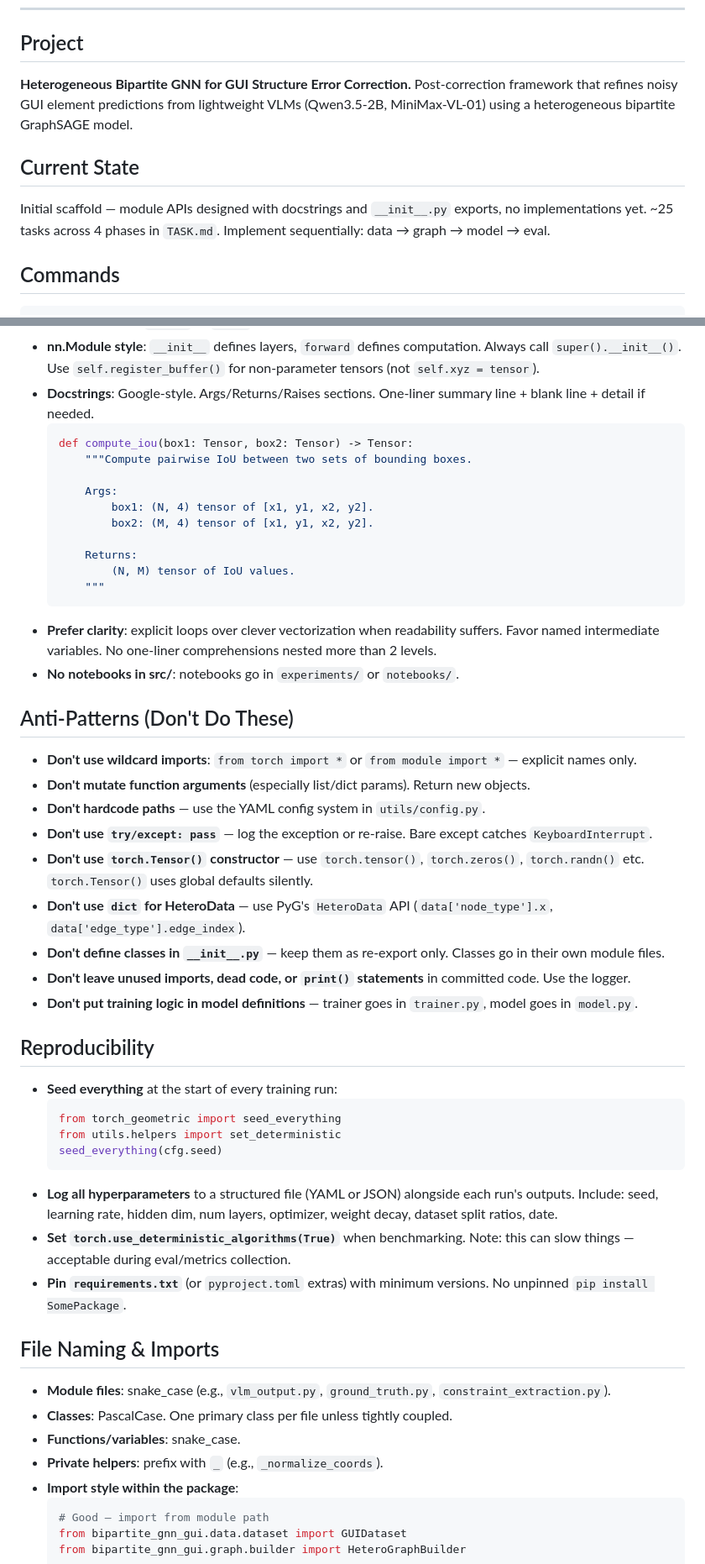
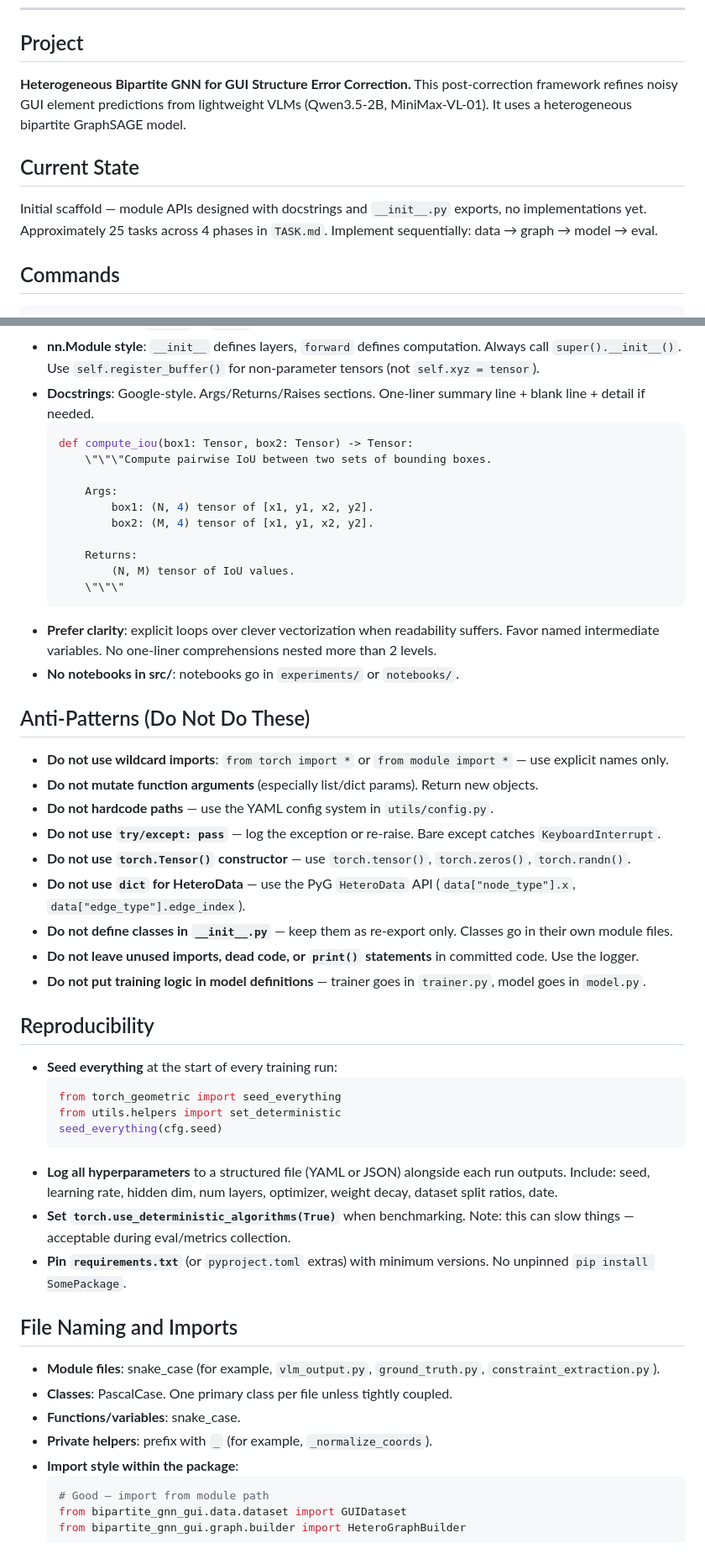
Before and after one commit to mrtsels/bipartite-gnn-gui, a Markdown page: CLAUDE.md, 2 parts joined by grey strips. Shown at 84% size. Rendered like a GitHub page.

Commit message:
docs: apply asd-ste100 to CLAUDE.md

````diff
--- a/CLAUDE.md
+++ b/CLAUDE.md
@@ -80,11 +80,11 @@ Rules:
 
 ## Project
 
-**Heterogeneous Bipartite GNN for GUI Structure Error Correction.** Post-correction framework that refines noisy GUI element predictions from lightweight VLMs (Qwen3.5-2B, MiniMax-VL-01) using a heterogeneous bipartite GraphSAGE model.
+**Heterogeneous Bipartite GNN for GUI Structure Error Correction.** This post-correction framework refines noisy GUI element predictions from lightweight VLMs (Qwen3.5-2B, MiniMax-VL-01). It uses a heterogeneous bipartite GraphSAGE model.
 
 ## Current State
 
-Initial scaffold — module APIs designed with docstrings and `__init__.py` exports, no implementations yet. ~25 tasks across 4 phases in `TASK.md`. Implement sequentially: data → graph → model → eval.
+Initial scaffold — module APIs designed with docstrings and `__init__.py` exports, no implementations yet. Approximately 25 tasks across 4 phases in `TASK.md`. Implement sequentially: data → graph → model → eval.
 
 ## Commands
 
@@ -129,7 +129,7 @@ VLM JSON → Bipartite Graph (Element × Constraint) → GraphSAGE → Δ𝐱
 - **Docstrings**: Google-style. Args/Returns/Raises sections. One-liner summary line + blank line + detail if needed.
   ```python
   def compute_iou(box1: Tensor, box2: Tensor) -> Tensor:
-      """Compute pairwise IoU between two sets of bounding boxes.
+      \"\"\"Compute pairwise IoU between two sets of bounding boxes.
 
       Args:
           box1: (N, 4) tensor of [x1, y1, x2, y2].
@@ -137,22 +137,22 @@ VLM JSON → Bipartite Graph (Element × Constraint) → GraphSAGE → Δ𝐱
 
       Returns:
           (N, M) tensor of IoU values.
-      """
+      \"\"\"
   ```
 - **Prefer clarity**: explicit loops over clever vectorization when readability suffers. Favor named intermediate variables. No one-liner comprehensions nested more than 2 levels.
 - **No notebooks in src/**: notebooks go in `experiments/` or `notebooks/`.
 
-## Anti-Patterns (Don't Do These)
+## Anti-Patterns (Do Not Do These)
 
-- **Don't use wildcard imports**: `from torch import *` or `from module import *` — explicit names only.
-- **Don't mutate function arguments** (especially list/dict params). Return new objects.
-- **Don't hardcode paths** — use the YAML config system in `utils/config.py`.
-- **Don't use `try/except: pass`** — log the exception or re-raise. Bare except catches `KeyboardInterrupt`.
-- **Don't use `torch.Tensor()` constructor** — use `torch.tensor()`, `torch.zeros()`, `torch.randn()` etc. `torch.Tensor()` uses global defaults silently.
-- **Don't use `dict` for HeteroData** — use PyG's `HeteroData` API (`data['node_type'].x`, `data['edge_type'].edge_index`).
-- **Don't define classes in `__init__.py`** — keep them as re-export only. Classes go in their own module files.
-- **Don't leave unused imports, dead code, or `print()` statements** in committed code. Use the logger.
-- **Don't put training logic in model definitions** — trainer goes in `trainer.py`, model goes in `model.py`.
+- **Do not use wildcard imports**: `from torch import *` or `from module import *` — use explicit names only.
+- **Do not mutate function arguments** (especially list/dict params). Return new objects.
+- **Do not hardcode paths** — use the YAML config system in `utils/config.py`.
+- **Do not use `try/except: pass`** — log the exception or re-raise. Bare except catches `KeyboardInterrupt`.
+- **Do not use `torch.Tensor()` constructor** — use `torch.tensor()`, `torch.zeros()`, `torch.randn()`.
+- **Do not use `dict` for HeteroData** — use the PyG `HeteroData` API (`data["node_type"].x`, `data["edge_type"].edge_index`).
+- **Do not define classes in `__init__.py`** — keep them as re-export only. Classes go in their own module files.
+- **Do not leave unused imports, dead code, or `print()` statements** in committed code. Use the logger.
+- **Do not put training logic in model definitions** — trainer goes in `trainer.py`, model goes in `model.py`.
 
 ## Reproducibility
 
@@ -162,16 +162,16 @@ VLM JSON → Bipartite Graph (Element × Constraint) → GraphSAGE → Δ𝐱
   from utils.helpers import set_deterministic
   seed_everything(cfg.seed)
   ```
-- **Log all hyperparameters** to a structured file (YAML or JSON) alongside each run's outputs. Include: seed, learning rate, hidden dim, num layers, optimizer, weight decay, dataset split ratios, date.
+- **Log all hyperparameters** to a structured file (YAML or JSON) alongside each run outputs. Include: seed, learning rate, hidden dim, num layers, optimizer, weight decay, dataset split ratios, date.
 - **Set `torch.use_deterministic_algorithms(True)`** when benchmarking. Note: this can slow things — acceptable during eval/metrics collection.
 - **Pin `requirements.txt`** (or `pyproject.toml` extras) with minimum versions. No unpinned `pip install SomePackage`.
 
-## File Naming & Imports
+## File Naming and Imports
 
-- **Module files**: snake_case (e.g., `vlm_output.py`, `ground_truth.py`, `constraint_extraction.py`).
+- **Module files**: snake_case (for example, `vlm_output.py`, `ground_truth.py`, `constraint_extraction.py`).
 - **Classes**: PascalCase. One primary class per file unless tightly coupled.
 - **Functions/variables**: snake_case.
-- **Private helpers**: prefix with `_` (e.g., `_normalize_coords`).
+- **Private helpers**: prefix with `_` (for example, `_normalize_coords`).
 - **Import style within the package**:
   ```python
   # Good — import from module path
````
Also changed, not shown: other parts of CLAUDE.md (+16 -16 lines).
